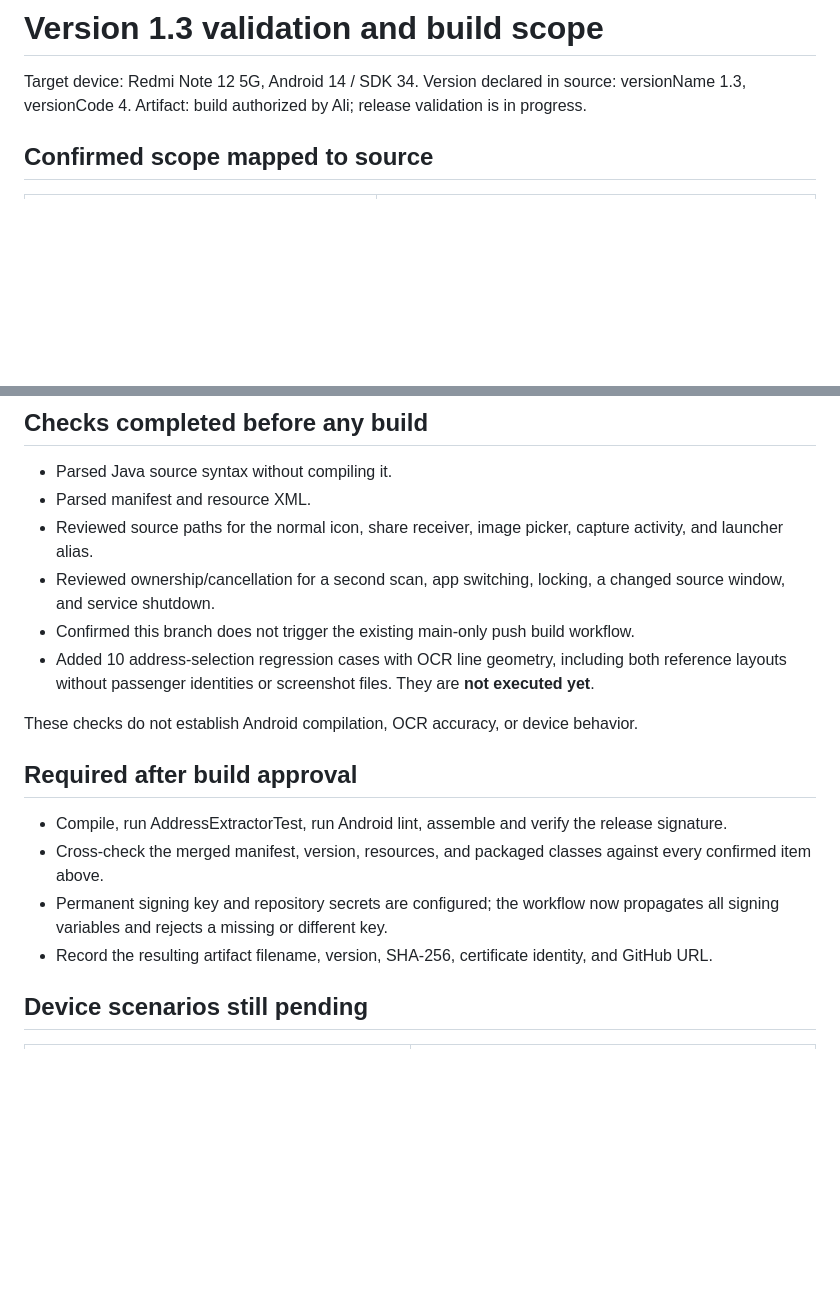
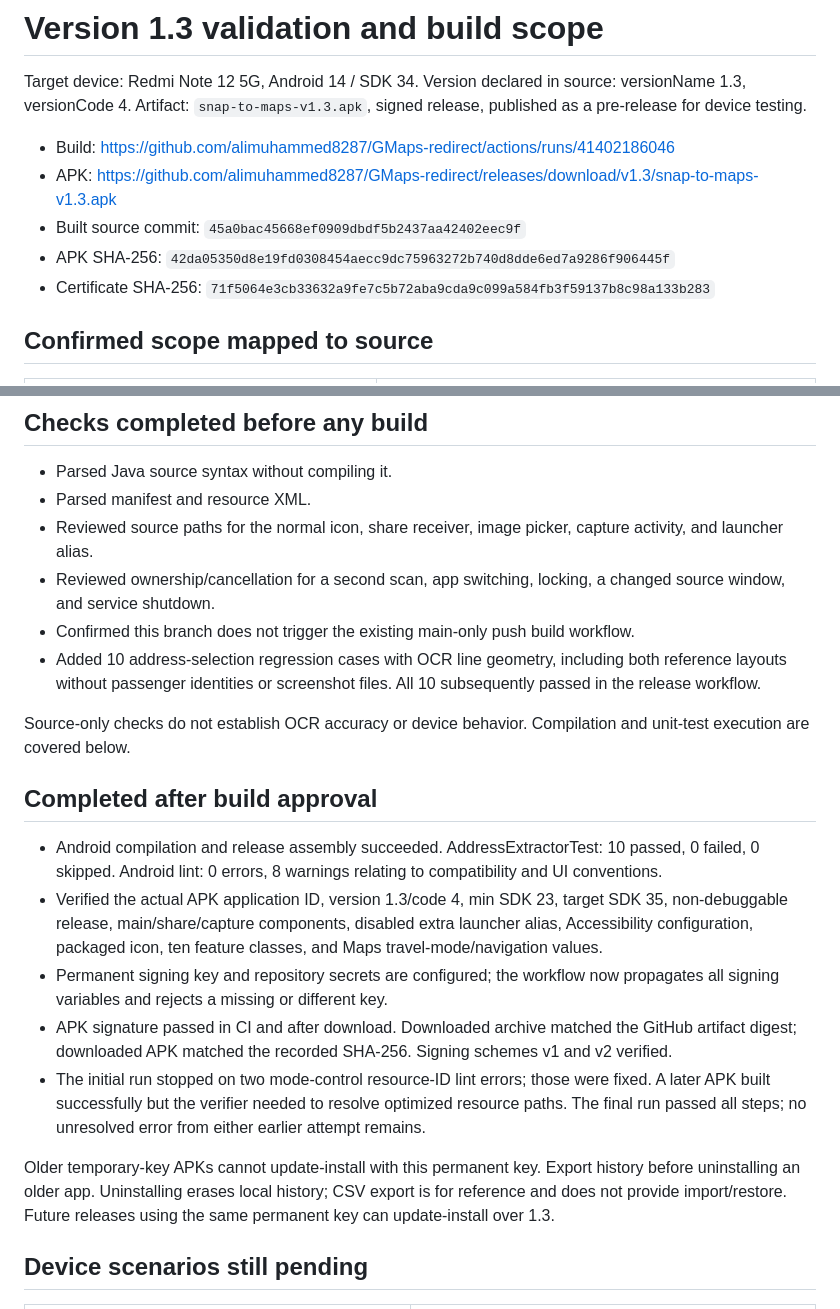
Before and after one commit to alimuhammed8287/GMaps-redirect, a Markdown page: docs/validation-1.3.md, 2 parts joined by grey strips. Rendered like a GitHub page; blank space fills up the shorter version.

```diff
--- a/docs/validation-1.3.md
+++ b/docs/validation-1.3.md
@@ -2,7 +2,13 @@
 
 Target device: Redmi Note 12 5G, Android 14 / SDK 34.
 Version declared in source: versionName 1.3, versionCode 4.
-Artifact: build authorized by Ali; release validation is in progress.
+Artifact: `snap-to-maps-v1.3.apk`, signed release, published as a pre-release for device testing.
+
+- Build: https://github.com/alimuhammed8287/GMaps-redirect/actions/runs/41402186046
+- APK: https://github.com/alimuhammed8287/GMaps-redirect/releases/download/v1.3/snap-to-maps-v1.3.apk
+- Built source commit: `45a0bac45668ef0909dbdf5b2437aa42402eec9f`
+- APK SHA-256: `42da05350d8e19fd0308454aecc9dc75963272b740d8dde6ed7a9286f906445f`
+- Certificate SHA-256: `71f5064e3cb33632a9fe7c5b72aba9cda9c099a584fb3f59137b8c98a133b283`
 
 ## Confirmed scope mapped to source
 
@@ -23,16 +29,19 @@ Artifact: build authorized by Ali; release validation is in progress.
 - Reviewed source paths for the normal icon, share receiver, image picker, capture activity, and launcher alias.
 - Reviewed ownership/cancellation for a second scan, app switching, locking, a changed source window, and service shutdown.
 - Confirmed this branch does not trigger the existing main-only push build workflow.
-- Added 10 address-selection regression cases with OCR line geometry, including both reference layouts without passenger identities or screenshot files. They are **not executed yet**.
+- Added 10 address-selection regression cases with OCR line geometry, including both reference layouts without passenger identities or screenshot files. All 10 subsequently passed in the release workflow.
 
-These checks do not establish Android compilation, OCR accuracy, or device behavior.
+Source-only checks do not establish OCR accuracy or device behavior. Compilation and unit-test execution are covered below.
 
-## Required after build approval
+## Completed after build approval
 
-- Compile, run AddressExtractorTest, run Android lint, assemble and verify the release signature.
-- Cross-check the merged manifest, version, resources, and packaged classes against every confirmed item above.
+- Android compilation and release assembly succeeded. AddressExtractorTest: 10 passed, 0 failed, 0 skipped. Android lint: 0 errors, 8 warnings relating to compatibility and UI conventions.
+- Verified the actual APK application ID, version 1.3/code 4, min SDK 23, target SDK 35, non-debuggable release, main/share/capture components, disabled extra launcher alias, Accessibility configuration, packaged icon, ten feature classes, and Maps travel-mode/navigation values.
 - Permanent signing key and repository secrets are configured; the workflow now propagates all signing variables and rejects a missing or different key.
-- Record the resulting artifact filename, version, SHA-256, certificate identity, and GitHub URL.
+- APK signature passed in CI and after download. Downloaded archive matched the GitHub artifact digest; downloaded APK matched the recorded SHA-256. Signing schemes v1 and v2 verified.
+- The initial run stopped on two mode-control resource-ID lint errors; those were fixed. A later APK built successfully but the verifier needed to resolve optimized resource paths. The final run passed all steps; no unresolved error from either earlier attempt remains.
+
+Older temporary-key APKs cannot update-install with this permanent key. Export history before uninstalling an older app. Uninstalling erases local history; CSV export is for reference and does not provide import/restore. Future releases using the same permanent key can update-install over 1.3.
 
 ## Device scenarios still pending
 
```
Also changed, not shown: README.md (+4 -4 lines).
